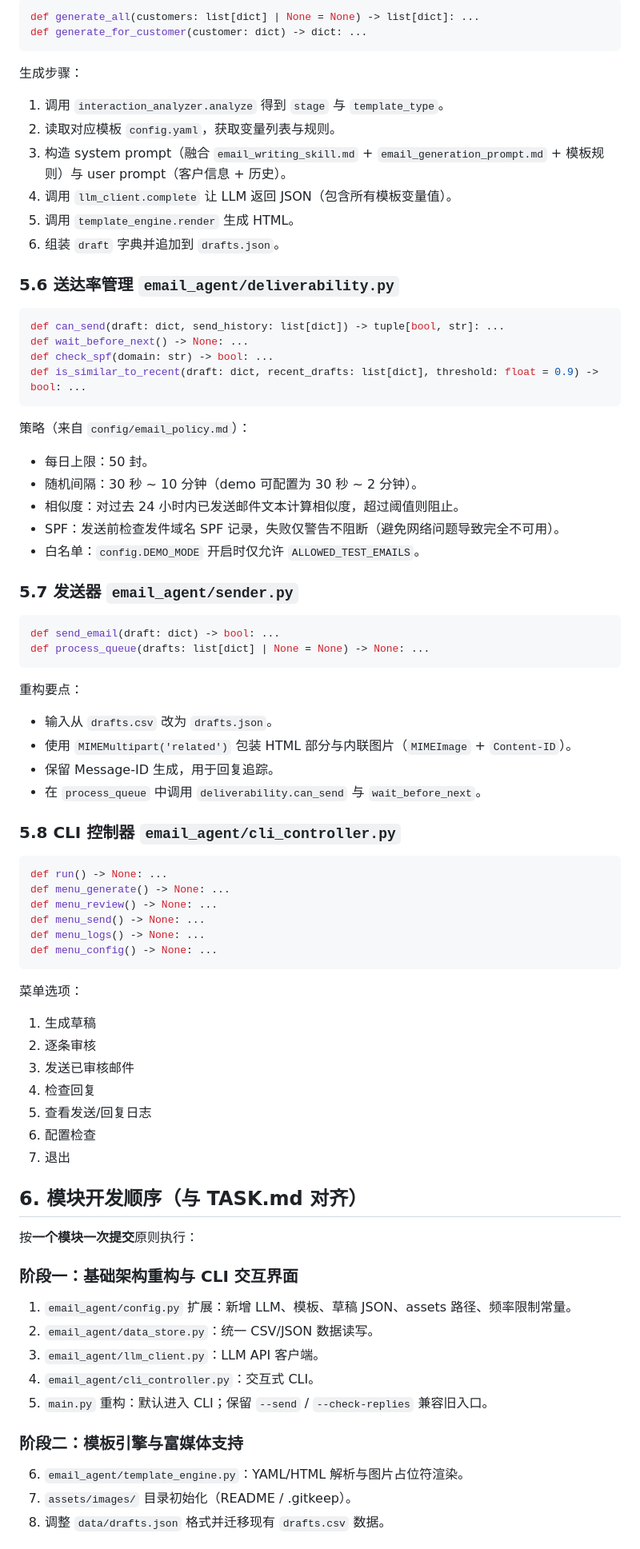
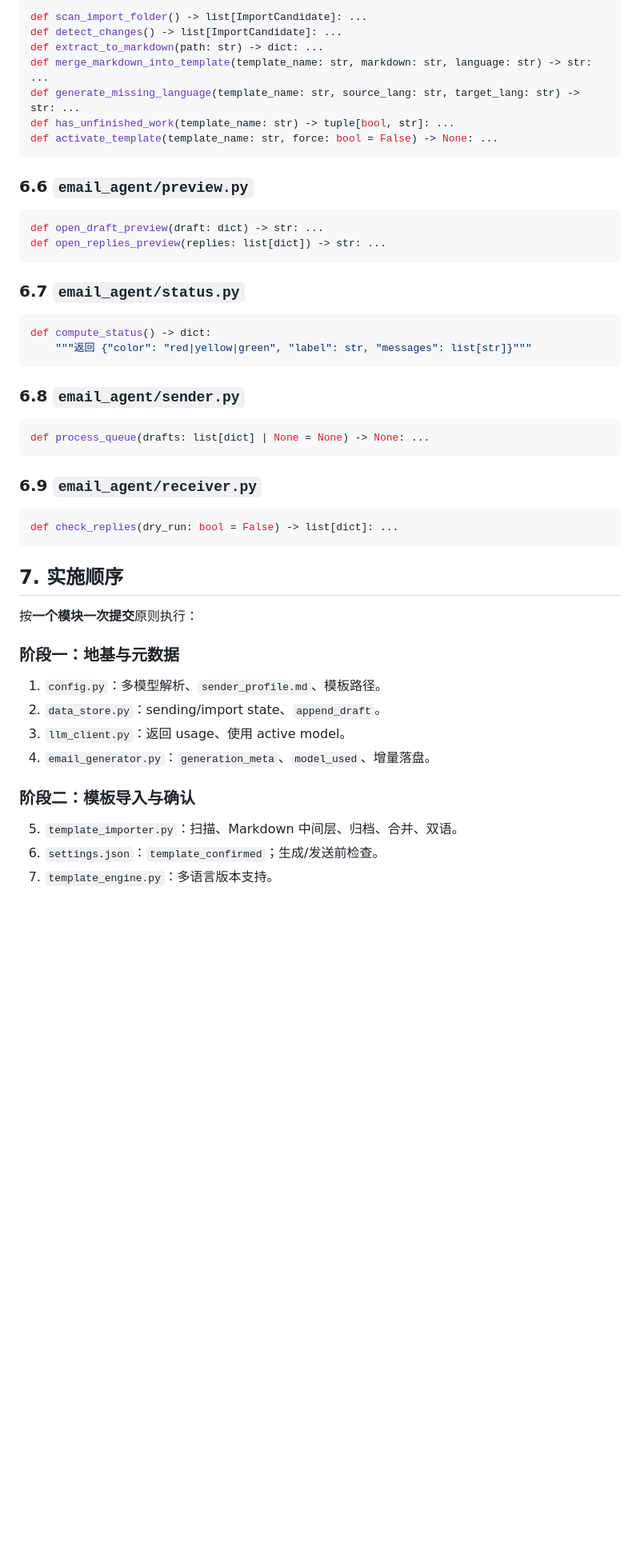
Before and after one commit to camgrado-sketch/AI_sales_email_agent, a Markdown page: docs/architecture.md, the part around one of its changes. Shown at 80% size. Rendered like a GitHub page; blank space fills up the shorter version.

Commit message:
[Claude] docs: update architecture.md for feature upgrade

````diff
--- a/docs/architecture.md
+++ b/docs/architecture.md
@@ -226,79 +302,52 @@ def render(template_name: str, variables: dict) -> tuple[str, list[dict]]:
 
 ```python
-def generate_all(customers: list[dict] | None = None) -> list[dict]: ...
-def generate_for_customer(customer: dict) -> dict: ...
+def scan_import_folder() -> list[ImportCandidate]: ...
+def detect_changes() -> list[ImportCandidate]: ...
+def extract_to_markdown(path: str) -> dict: ...
+def merge_markdown_into_template(template_name: str, markdown: str, language: str) -> str: ...
+def generate_missing_language(template_name: str, source_lang: str, target_lang: str) -> str: ...
+def has_unfinished_work(template_name: str) -> tuple[bool, str]: ...
+def activate_template(template_name: str, force: bool = False) -> None: ...
 ```
 
-生成步骤：
-1. 调用 `interaction_analyzer.analyze` 得到 `stage` 与 `template_type`。
-2. 读取对应模板 `config.yaml`，获取变量列表与规则。
-3. 构造 system prompt（融合 `email_writing_skill.md` + `email_generation_prompt.md` + 模板规则）与 user prompt（客户信息 + 历史）。
-4. 调用 `llm_client.complete` 让 LLM 返回 JSON（包含所有模板变量值）。
-5. 调用 `template_engine.render` 生成 HTML。
-6. 组装 `draft` 字典并追加到 `drafts.json`。
-
-### 5.6 送达率管理 `email_agent/deliverability.py`
+### 6.6 `email_agent/preview.py`
 
 ```python
-def can_send(draft: dict, send_history: list[dict]) -> tuple[bool, str]: ...
-def wait_before_next() -> None: ...
-def check_spf(domain: str) -> bool: ...
-def is_similar_to_recent(draft: dict, recent_drafts: list[dict], threshold: float = 0.9) -> bool: ...
+def open_draft_preview(draft: dict) -> str: ...
+def open_replies_preview(replies: list[dict]) -> str: ...
 ```
 
-策略（来自 `config/email_policy.md`）：
-- 每日上限：50 封。
-- 随机间隔：30 秒 ~ 10 分钟（demo 可配置为 30 秒 ~ 2 分钟）。
-- 相似度：对过去 24 小时内已发送邮件文本计算相似度，超过阈值则阻止。
-- SPF：发送前检查发件域名 SPF 记录，失败仅警告不阻断（避免网络问题导致完全不可用）。
-- 白名单：`config.DEMO_MODE` 开启时仅允许 `ALLOWED_TEST_EMAILS`。
-
-### 5.7 发送器 `email_agent/sender.py`
+### 6.7 `email_agent/status.py`
 
 ```python
-def send_email(draft: dict) -> bool: ...
+def compute_status() -> dict:
+    """返回 {"color": "red|yellow|green", "label": str, "messages": list[str]}"""
+```
+
+### 6.8 `email_agent/sender.py`
+
+```python
 def process_queue(drafts: list[dict] | None = None) -> None: ...
 ```
 
-重构要点：
-- 输入从 `drafts.csv` 改为 `drafts.json`。
-- 使用 `MIMEMultipart('related')` 包装 HTML 部分与内联图片（`MIMEImage` + `Content-ID`）。
-- 保留 Message-ID 生成，用于回复追踪。
-- 在 `process_queue` 中调用 `deliverability.can_send` 与 `wait_before_next`。
-
-### 5.8 CLI 控制器 `email_agent/cli_controller.py`
+### 6.9 `email_agent/receiver.py`
 
 ```python
-def run() -> None: ...
-def menu_generate() -> None: ...
-def menu_review() -> None: ...
-def menu_send() -> None: ...
-def menu_logs() -> None: ...
-def menu_config() -> None: ...
+def check_replies(dry_run: bool = False) -> list[dict]: ...
 ```
 
-菜单选项：
-1. 生成草稿
-2. 逐条审核
-3. 发送已审核邮件
-4. 检查回复
-5. 查看发送/回复日志
-6. 配置检查
-7. 退出
-
-## 6. 模块开发顺序（与 TASK.md 对齐）
+## 7. 实施顺序
 
 按**一个模块一次提交**原则执行：
 
-### 阶段一：基础架构重构与 CLI 交互界面
-1. `email_agent/config.py` 扩展：新增 LLM、模板、草稿 JSON、assets 路径、频率限制常量。
-2. `email_agent/data_store.py`：统一 CSV/JSON 数据读写。
-3. `email_agent/llm_client.py`：LLM API 客户端。
-4. `email_agent/cli_controller.py`：交互式 CLI。
-5. `main.py` 重构：默认进入 CLI；保留 `--send` / `--check-replies` 兼容旧入口。
+### 阶段一：地基与元数据
+1. `config.py`：多模型解析、`sender_profile.md`、模板路径。
+2. `data_store.py`：sending/import state、`append_draft`。
+3. `llm_client.py`：返回 usage、使用 active model。
+4. `email_generator.py`：`generation_meta`、`model_used`、增量落盘。
 
-### 阶段二：模板引擎与富媒体支持
-6. `email_agent/template_engine.py`：YAML/HTML 解析与图片占位符渲染。
-7. `assets/images/` 目录初始化（README / .gitkeep）。
-8. 调整 `data/drafts.json` 格式并迁移现有 `drafts.csv` 数据。
+### 阶段二：模板导入与确认
+5. `template_importer.py`：扫描、Markdown 中间层、归档、合并、双语。
+6. `settings.json`：`template_confirmed`；生成/发送前检查。
+7. `template_engine.py`：多语言版本支持。
 
````
Also changed, not shown: other parts of docs/architecture.md (+237 -157 lines).
